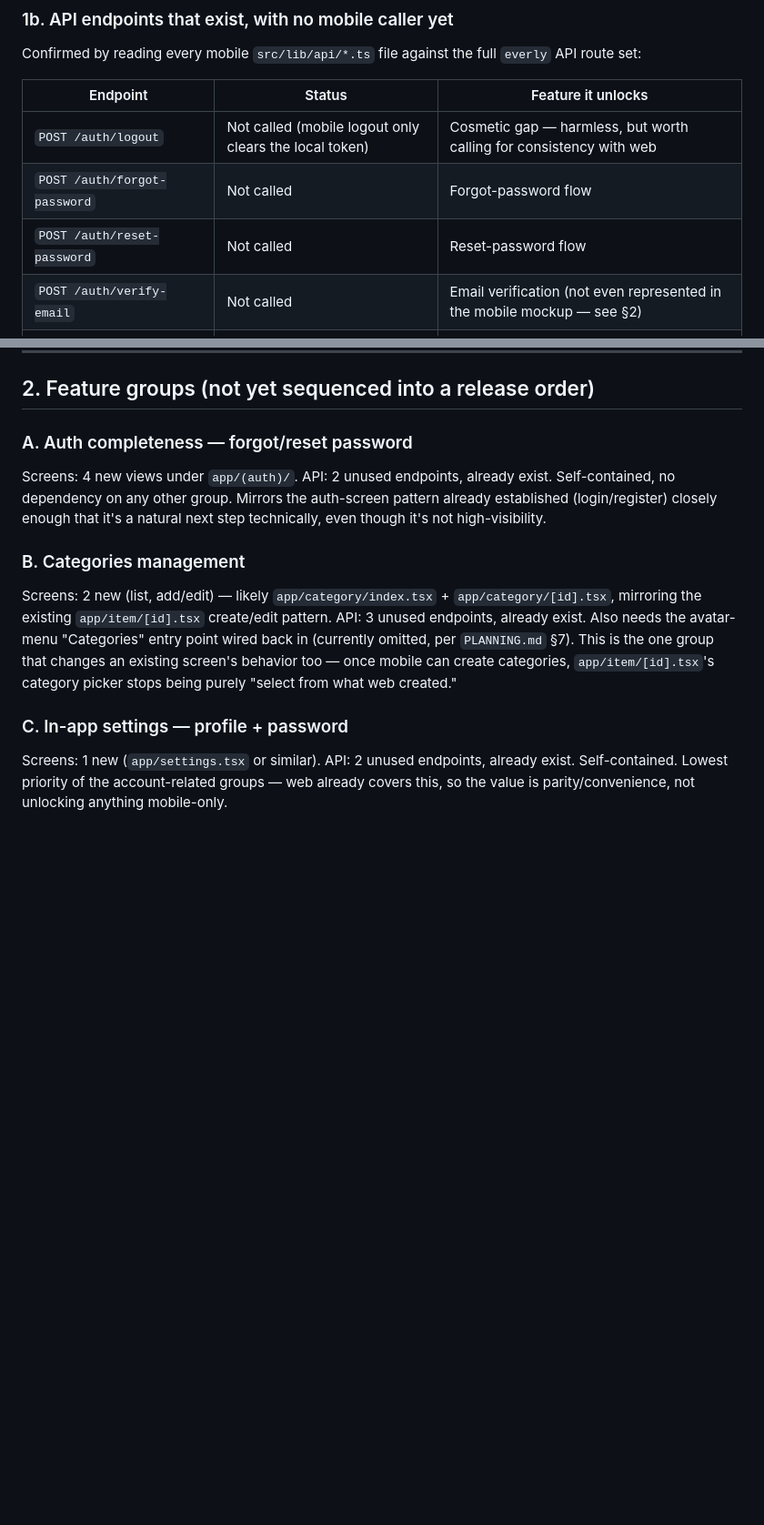
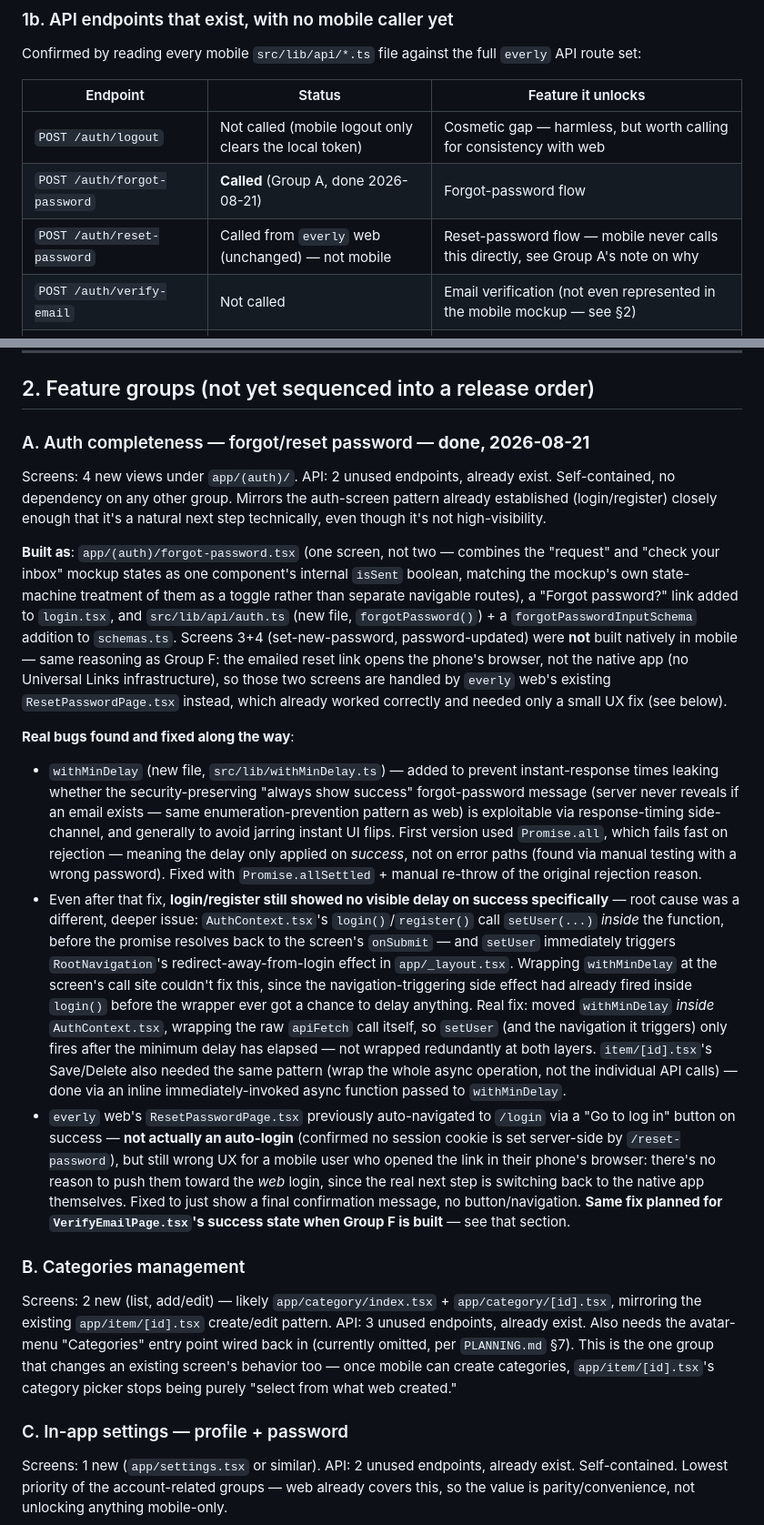
Before and after one commit to AleBonatti/everly-mobile, a Markdown page: docs/POST_MVP.md, 2 parts joined by grey strips. Shown at 91% size. Drawn GitHub-style; blank space fills up the shorter version.

Commit message:
some extra infos

```diff
--- a/docs/POST_MVP.md
+++ b/docs/POST_MVP.md
@@ -53,8 +53,8 @@ Confirmed by reading every mobile `src/lib/api/*.ts` file against the full `ever
 | Endpoint | Status | Feature it unlocks |
 |---|---|---|
 | `POST /auth/logout` | Not called (mobile logout only clears the local token) | Cosmetic gap — harmless, but worth calling for consistency with web |
-| `POST /auth/forgot-password` | Not called | Forgot-password flow |
-| `POST /auth/reset-password` | Not called | Reset-password flow |
+| `POST /auth/forgot-password` | **Called** (Group A, done 2026-08-21) | Forgot-password flow |
+| `POST /auth/reset-password` | Called from `everly` web (unchanged) — not mobile | Reset-password flow — mobile never calls this directly, see Group A's note on why |
 | `POST /auth/verify-email` | Not called | Email verification (not even represented in the mobile mockup — see §2) |
 | `POST /auth/resend-verification` | Not called | Same as above |
 | `PATCH /auth/me` | Not called | Profile editing (name) |
@@ -69,8 +69,15 @@ Every items endpoint (`GET/POST/PATCH/DELETE /items`, `POST /items/:id/image`) i
 
 ## 2. Feature groups (not yet sequenced into a release order)
 
-### A. Auth completeness — forgot/reset password
+### A. Auth completeness — forgot/reset password — **done, 2026-08-21**
 Screens: 4 new views under `app/(auth)/`. API: 2 unused endpoints, already exist. Self-contained, no dependency on any other group. Mirrors the auth-screen pattern already established (login/register) closely enough that it's a natural next step technically, even though it's not high-visibility.
+
+**Built as**: `app/(auth)/forgot-password.tsx` (one screen, not two — combines the "request" and "check your inbox" mockup states as one component's internal `isSent` boolean, matching the mockup's own state-machine treatment of them as a toggle rather than separate navigable routes), a "Forgot password?" link added to `login.tsx`, and `src/lib/api/auth.ts` (new file, `forgotPassword()`) + a `forgotPasswordInputSchema` addition to `schemas.ts`. Screens 3+4 (set-new-password, password-updated) were **not** built natively in mobile — same reasoning as Group F: the emailed reset link opens the phone's browser, not the native app (no Universal Links infrastructure), so those two screens are handled by `everly` web's existing `ResetPasswordPage.tsx` instead, which already worked correctly and needed only a small UX fix (see below).
+
+**Real bugs found and fixed along the way**:
+- `withMinDelay` (new file, `src/lib/withMinDelay.ts`) — added to prevent instant-response times leaking whether the security-preserving "always show success" forgot-password message (server never reveals if an email exists — same enumeration-prevention pattern as web) is exploitable via response-timing side-channel, and generally to avoid jarring instant UI flips. First version used `Promise.all`, which fails fast on rejection — meaning the delay only applied on *success*, not on error paths (found via manual testing with a wrong password). Fixed with `Promise.allSettled` + manual re-throw of the original rejection reason.
+- Even after that fix, **login/register still showed no visible delay on success specifically** — root cause was a different, deeper issue: `AuthContext.tsx`'s `login()`/`register()` call `setUser(...)` *inside* the function, before the promise resolves back to the screen's `onSubmit` — and `setUser` immediately triggers `RootNavigation`'s redirect-away-from-login effect in `app/_layout.tsx`. Wrapping `withMinDelay` at the screen's call site couldn't fix this, since the navigation-triggering side effect had already fired inside `login()` before the wrapper ever got a chance to delay anything. Real fix: moved `withMinDelay` *inside* `AuthContext.tsx`, wrapping the raw `apiFetch` call itself, so `setUser` (and the navigation it triggers) only fires after the minimum delay has elapsed — not wrapped redundantly at both layers. `item/[id].tsx`'s Save/Delete also needed the same pattern (wrap the whole async operation, not the individual API calls) — done via an inline immediately-invoked async function passed to `withMinDelay`.
+- `everly` web's `ResetPasswordPage.tsx` previously auto-navigated to `/login` via a "Go to log in" button on success — **not actually an auto-login** (confirmed no session cookie is set server-side by `/reset-password`), but still wrong UX for a mobile user who opened the link in their phone's browser: there's no reason to push them toward the *web* login, since the real next step is switching back to the native app themselves. Fixed to just show a final confirmation message, no button/navigation. **Same fix planned for `VerifyEmailPage.tsx`'s success state when Group F is built** — see that section.
 
 ### B. Categories management
 Screens: 2 new (list, add/edit) — likely `app/category/index.tsx` + `app/category/[id].tsx`, mirroring the existing `app/item/[id].tsx` create/edit pattern. API: 3 unused endpoints, already exist. Also needs the avatar-menu "Categories" entry point wired back in (currently omitted, per `PLANNING.md` §7). This is the one group that changes an existing screen's behavior too — once mobile can create categories, `app/item/[id].tsx`'s category picker stops being purely "select from what web created."
```
